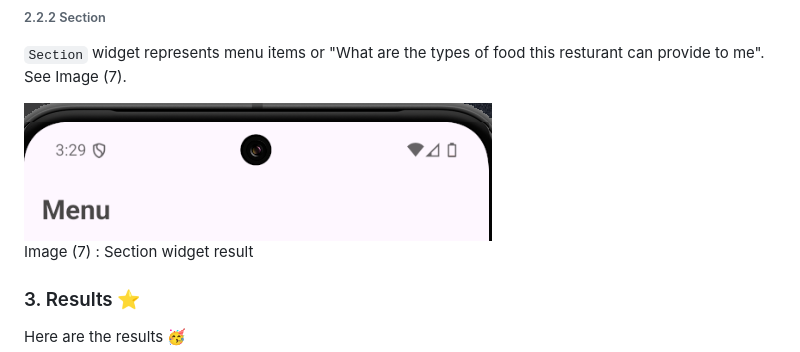
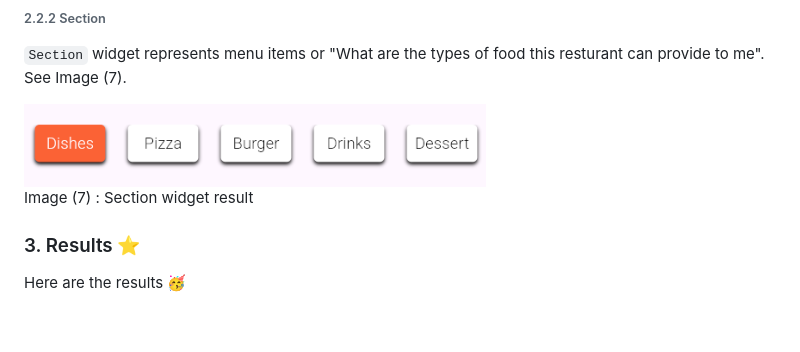
Before and after one commit to Flutter-gg-1/Restaurant-Menu-app, a Markdown page: README.md, the part around the change. Rendered like a GitHub page; blank space fills up the shorter version.

```diff
--- a/README.md
+++ b/README.md
@@ -58,7 +58,7 @@ Image (6) : FoodItem widget result
 ###### 2.2.2 Section
 `Section` widget represents menu items or "What are the types of food this resturant can provide to me". See Image (7).
 
-<img src='./readme_media/appbar.png' alt='App bar' style='border:5px solid #1c1561'>
+<img src='./readme_media/tabbar.png' alt='App bar' style='border:5px solid #1c1561'>
 
 Image (7) : Section widget result
 
```
